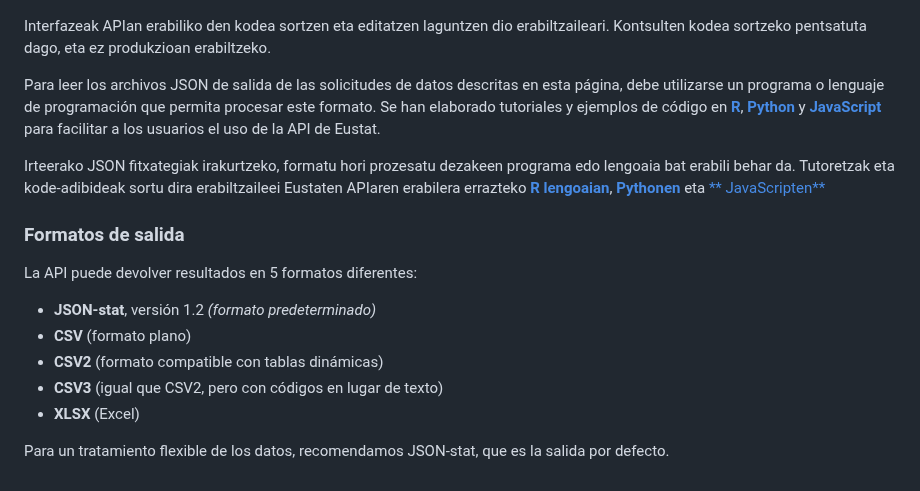
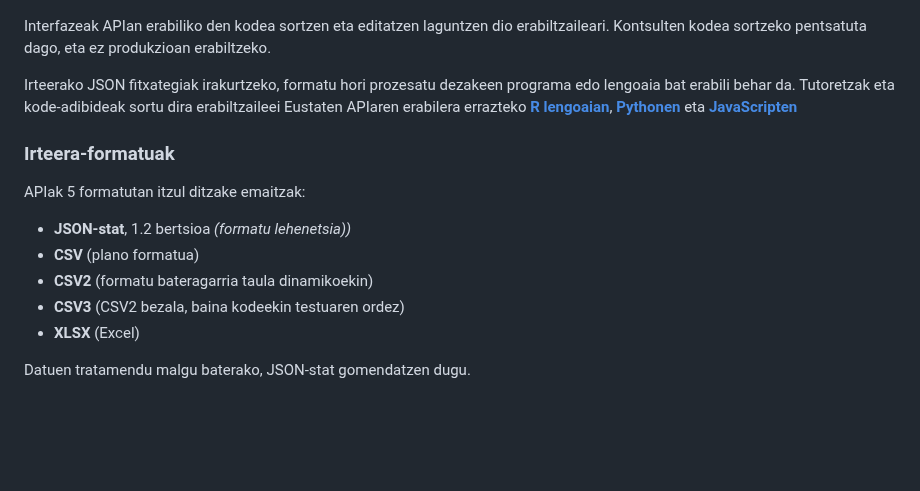
Before and after one commit to uxue-sudupe/API-Eustat, a Markdown page: doc/doc_API_eu.md, the part around the change. GitHub-like rendering; blank space fills up the shorter version.

```diff
--- a/doc/doc_API_eu.md
+++ b/doc/doc_API_eu.md
@@ -255,29 +255,17 @@ Egin klik **Taula hau aplikazioan edukitzea** atalean. Hor azalduko dira APIaren
 
 Interfazeak APIan erabiliko den kodea sortzen eta editatzen laguntzen dio erabiltzaileari. Kontsulten kodea sortzeko pentsatuta dago, eta ez produkzioan erabiltzeko.
 
-Para leer los archivos JSON de salida de las solicitudes de datos descritas en esta página, debe utilizarse un programa o lenguaje de programación que permita procesar este formato. Se han elaborado tutoriales y ejemplos de código en  [**R**](../code_examples/tutorial_R_es.Rmd), [**Python**](../code_examples/tutorial_Python_es.ipynb) y [**JavaScript**](../code_examples/tutorial_highcharts_es.md) para facilitar a los usuarios el uso de la API de Eustat.
+Irteerako JSON fitxategiak irakurtzeko, formatu hori prozesatu dezakeen programa edo lengoaia bat erabili behar da. Tutoretzak eta kode-adibideak sortu dira erabiltzaileei Eustaten APIaren erabilera errazteko [**R lengoaian**](../code_examples/tutorial_R_es.Rmd), [**Pythonen**](../code_examples/tutorial_Python_es.ipynb) eta [**JavaScripten**](../code_examples/tutorial_highcharts_es.md)
 
 
-Irteerako JSON fitxategiak irakurtzeko, formatu hori prozesatu dezakeen programa edo lengoaia bat erabili behar da. Tutoretzak eta kode-adibideak sortu dira erabiltzaileei Eustaten APIaren erabilera errazteko [**R lengoaian**](../code_examples/tutorial_R_es.Rmd), [**Pythonen**](../code_examples/tutorial_Python_es.ipynb) eta [** JavaScripten**](../code_examples/tutorial_highcharts_es.md)
+### Irteera-formatuak
 
+APIak 5 formatutan itzul ditzake emaitzak:
 
-
-
-
-
-
-
-
-
-
-### Formatos de salida
-
-La API puede devolver resultados en 5 formatos diferentes:
-
-- **JSON-stat**, versión 1.2 *(formato predeterminado)*
-- **CSV** (formato plano)
-- **CSV2** (formato compatible con tablas dinámicas)
-- **CSV3** (igual que CSV2, pero con códigos en lugar de texto)
+- **JSON-stat**, 1.2 bertsioa *(formatu lehenetsia))*
+- **CSV** (plano formatua)
+- **CSV2** (formatu bateragarria taula dinamikoekin)
+- **CSV3** (CSV2 bezala, baina kodeekin testuaren ordez)
 - **XLSX** (Excel)
 
-Para un tratamiento flexible de los datos, recomendamos JSON-stat, que es la salida por defecto.
+Datuen tratamendu malgu baterako, JSON-stat gomendatzen dugu.
```
